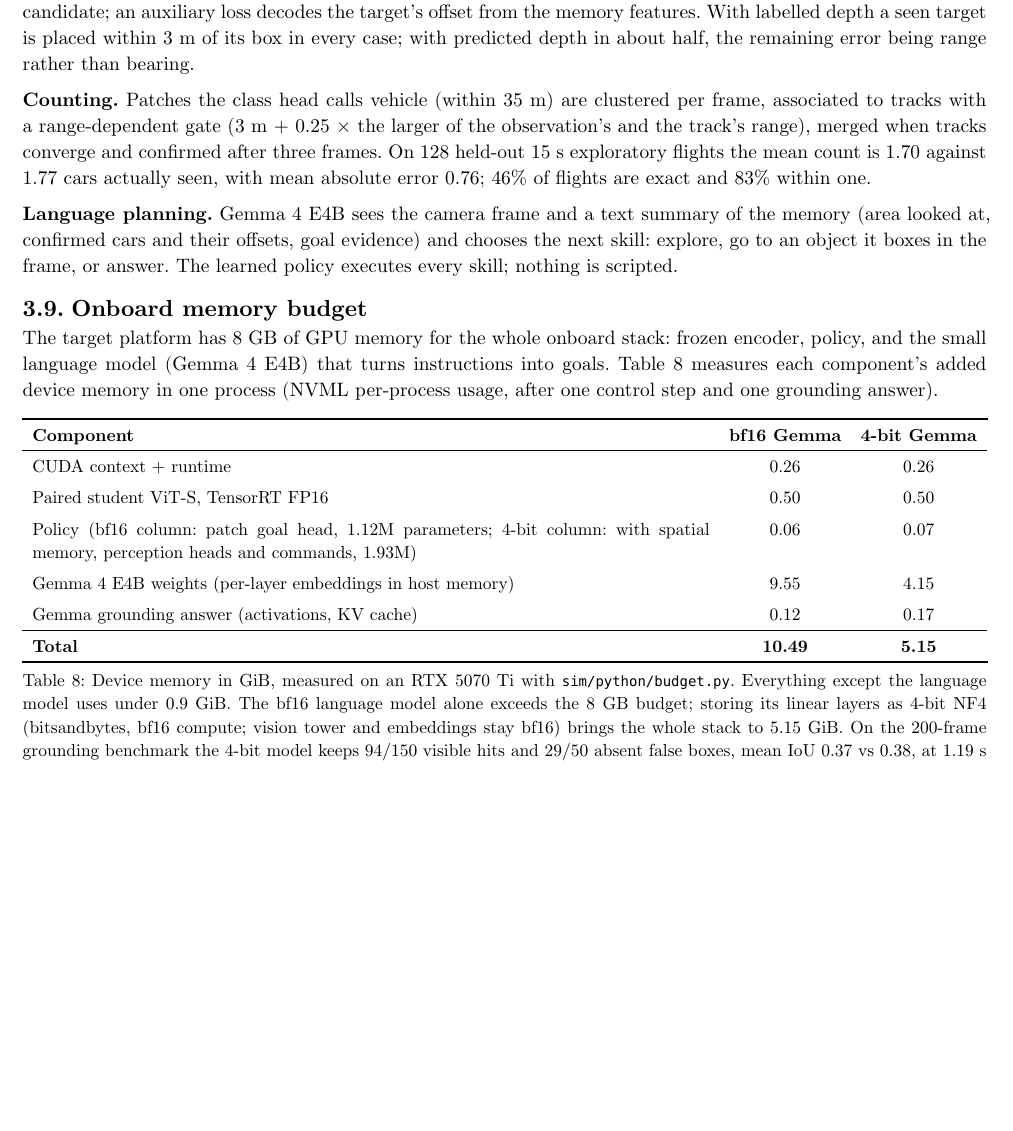
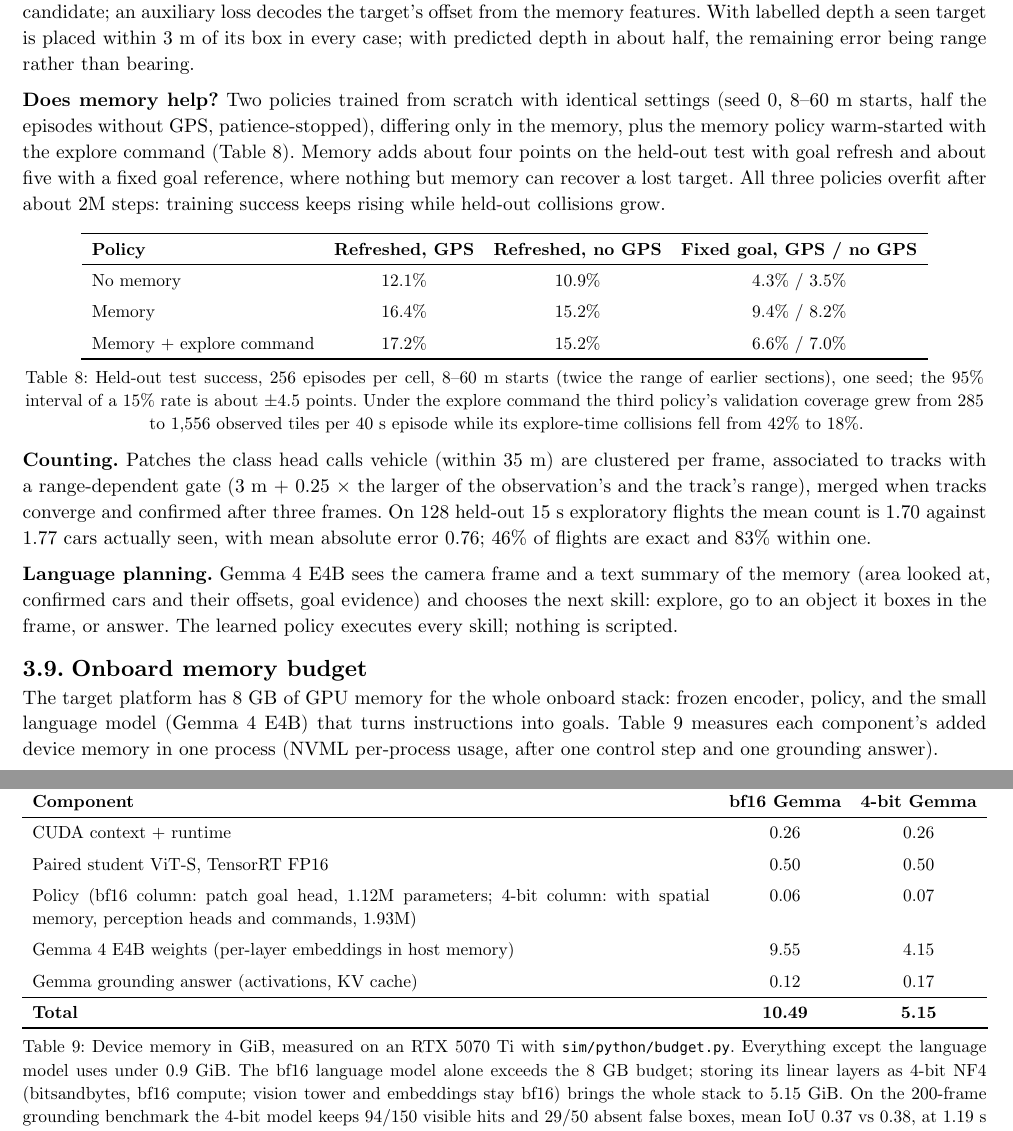
Before and after one commit to jarenm1/visualencoder, a Typst document (report/report.typ, which reads report/memory.typ): part of page 7 of 8 before the commit and two parts of pages 7 and 8 of 8 after it, the two joined at a grey line, cut so that both start at the same text, the shorter picture padded with empty space. Compiled offline with Typst 0.15.

Commit message:
Report: memory ablation table

```diff
--- a/report/memory.typ
+++ b/report/memory.typ
@@ -14,3 +14,12 @@ auxiliary loss decodes the target's offset from the memory features. With labell
 is placed within 3 m of its box in every case; with predicted depth in about half, the remaining error
 being range rather than bearing.
 
+*Does memory help?* Two policies trained from scratch with identical settings (seed 0, 8–60 m starts,
+half the episodes without GPS, patience-stopped), differing only in the memory, plus the memory policy
+warm-started with the explore command (@tab-memory). Memory adds about four points on the held-out
+test with goal refresh and about five with a fixed goal reference, where nothing but memory can recover a
+lost target. All three policies overfit after about 2M steps: training success keeps rising while
+held-out collisions grow.
+
+#figure(
+  table(
@@ -17,3 +29,16 @@ being range rather than bearing.
+    [*Policy*], [*Refreshed, GPS*], [*Refreshed, no GPS*], [*Fixed goal, GPS / no GPS*],
+    table.hline(stroke: 0.5pt),
+    [No memory], [12.1%], [10.9%], [4.3% / 3.5%],
+    [Memory], [16.4%], [15.2%], [9.4% / 8.2%],
+    [Memory + explore command], [17.2%], [15.2%], [6.6% / 7.0%],
+    table.hline(),
+  ),
+  caption: [Held-out test success, 256 episodes per cell, 8–60 m starts (twice the range of earlier
+  sections), one seed; the 95% interval of a 15% rate is about ±4.5 points. Under the explore command
+  the third policy's validation coverage grew from 285 to 1,556 observed tiles per 40 s episode while its
+  explore-time collisions fell from 42% to 18%.],
+) <tab-memory>
+
 *Counting.* Patches the class head calls vehicle (within 35 m) are clustered per frame, associated to
 tracks with a range-dependent gate (3 m + 0.25 × the larger of the observation's and the track's range),
 merged when tracks converge and confirmed after three frames. On 128 held-out 15 s exploratory flights
```
Also changed, not shown: report/memory.typ (3 more changed lines).
